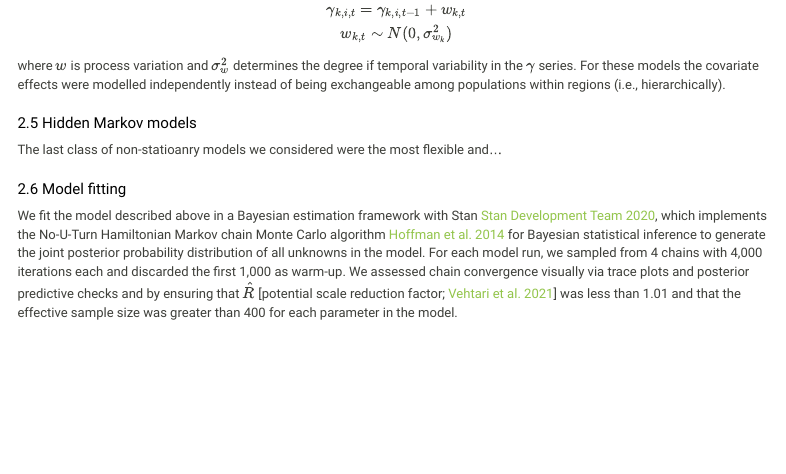
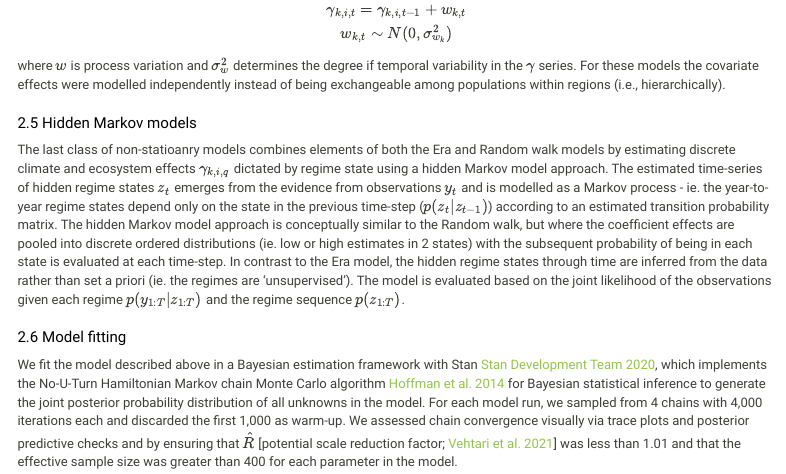
Before and after one commit to Pacific-salmon-assess/Salmon-warming-crowded-oceans, an R Markdown document (Rmd/project-fall-update.Rmd): the page in a window 1100 px wide, from 2020 px down. Rendered offline with R 4.5, knitr and Pandoc, with nearby package versions; some code elsewhere in the file could not run offline; menus at the side of the page are left out.

Commit message:
added HMM description

```diff
--- a/Rmd/project-fall-update.Rmd
+++ b/Rmd/project-fall-update.Rmd
@@ -238,7 +238,7 @@ The second class of non-stationary models we considered allowed the climate and
 
 ## Hidden Markov models
 
-The last class of non-statioanry models we considered were the most flexible and...
+The last class of non-statioanry models combines elements of both the Era and Random walk models by estimating discrete climate and ecosystem effects $\gamma_{k,i,q}$ dictated by regime state using a hidden Markov model approach. The estimated time-series of hidden regime states $z_{t}$ emerges from the evidence from observations $y_{t}$ and is modelled as a Markov process - ie. the year-to-year regime states depend only on the state in the previous time-step ($p(z_{t}|z_{t-1})$) according to an estimated transition probability matrix. The hidden Markov model approach is conceptually similar to the Random walk, but where the coefficient effects are pooled into discrete ordered distributions (ie. low or high estimates in 2 states) with the subsequent probability of being in each state is evaluated at each time-step. In contrast to the Era model, the hidden regime states through time are inferred from the data rather than set a priori (ie. the regimes are 'unsupervised'). The model is evaluated based on the joint likelihood of the observations given each regime $p(y_{1:T}|z_{1:T})$ and the regime sequence $p(z_{1:T})$.
 
 ## Model fitting
 We fit the model described above in a Bayesian estimation framework with Stan [Stan Development Team 2020](https://mc-stan.org/), which implements the No-U-Turn Hamiltonian Markov chain Monte Carlo algorithm [Hoffman et al. 2014](https://www.jmlr.org/papers/volume15/hoffman14a/hoffman14a.pdf) for Bayesian statistical inference to generate the joint posterior probability distribution of all unknowns in the model. For each  model run, we sampled from 4 chains with 4,000 iterations each and discarded the first 1,000 as warm-up. We assessed chain convergence visually via trace plots and posterior predictive checks and by ensuring that $\hat{R}$ [potential scale reduction factor; [Vehtari et al. 2021](https://projecteuclid.org/journals/bayesian-analysis/volume-16/issue-2/Rank-Normalization-Folding-and-Localization--An-Improved-R%CB%86-for/10.1214/20-BA1221.full)] was less than 1.01 and that the effective sample size was greater than 400 for each parameter in the model.
```
